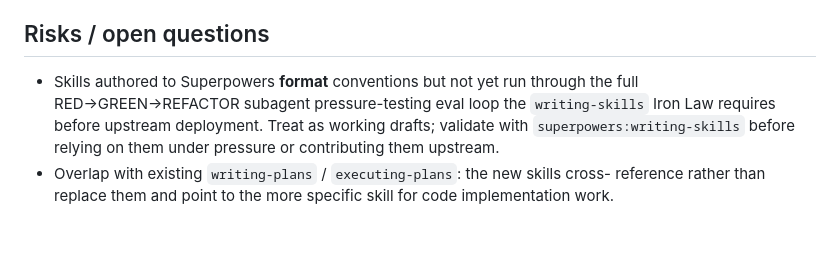
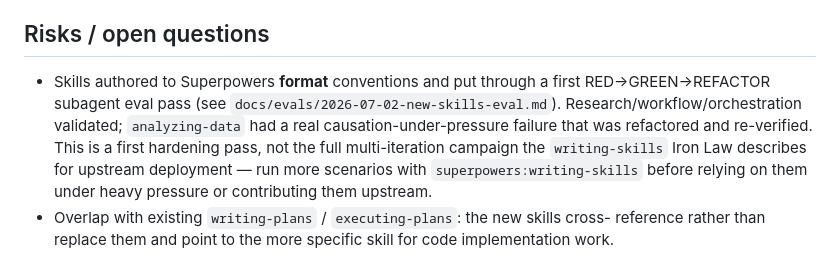
Before and after one commit to mancaf779-boop/-Max-Geld-Generation, a Markdown page: docs/plans/2026-07-02-research-to-execution-workflow.md, the part around the change. Drawn GitHub-style; blank space fills up the shorter version.

```diff
--- a/docs/plans/2026-07-02-research-to-execution-workflow.md
+++ b/docs/plans/2026-07-02-research-to-execution-workflow.md
@@ -79,11 +79,13 @@ observable result that lets the next phase begin.
 
 ## Risks / open questions
 
-- Skills authored to Superpowers **format** conventions but not yet run through the
-  full RED→GREEN→REFACTOR subagent pressure-testing eval loop the `writing-skills`
-  Iron Law requires before upstream deployment. Treat as working drafts; validate with
-  `superpowers:writing-skills` before relying on them under pressure or contributing
-  them upstream.
+- Skills authored to Superpowers **format** conventions and put through a first
+  RED→GREEN→REFACTOR subagent eval pass (see `docs/evals/2026-07-02-new-skills-eval.md`).
+  Research/workflow/orchestration validated; `analyzing-data` had a real
+  causation-under-pressure failure that was refactored and re-verified. This is a first
+  hardening pass, not the full multi-iteration campaign the `writing-skills` Iron Law
+  describes for upstream deployment — run more scenarios with `superpowers:writing-skills`
+  before relying on them under heavy pressure or contributing them upstream.
 - Overlap with existing `writing-plans` / `executing-plans`: the new skills cross-
   reference rather than replace them and point to the more specific skill for code
   implementation work.
```
Also changed, not shown: skills/analyzing-data/SKILL.md (+37 -1 lines).
